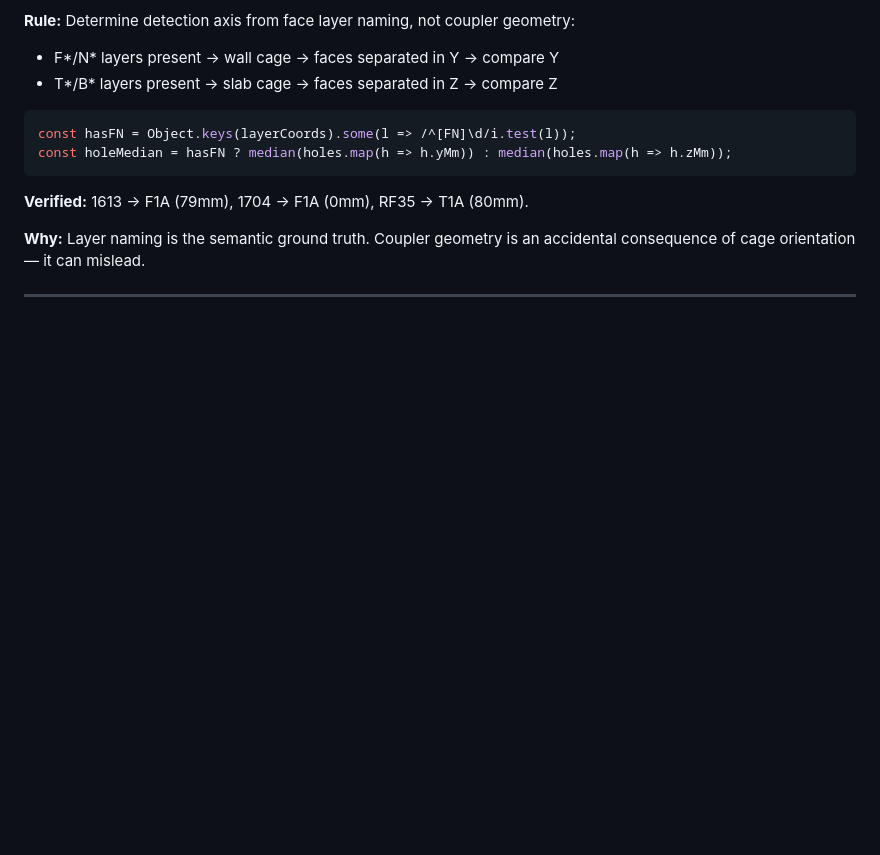
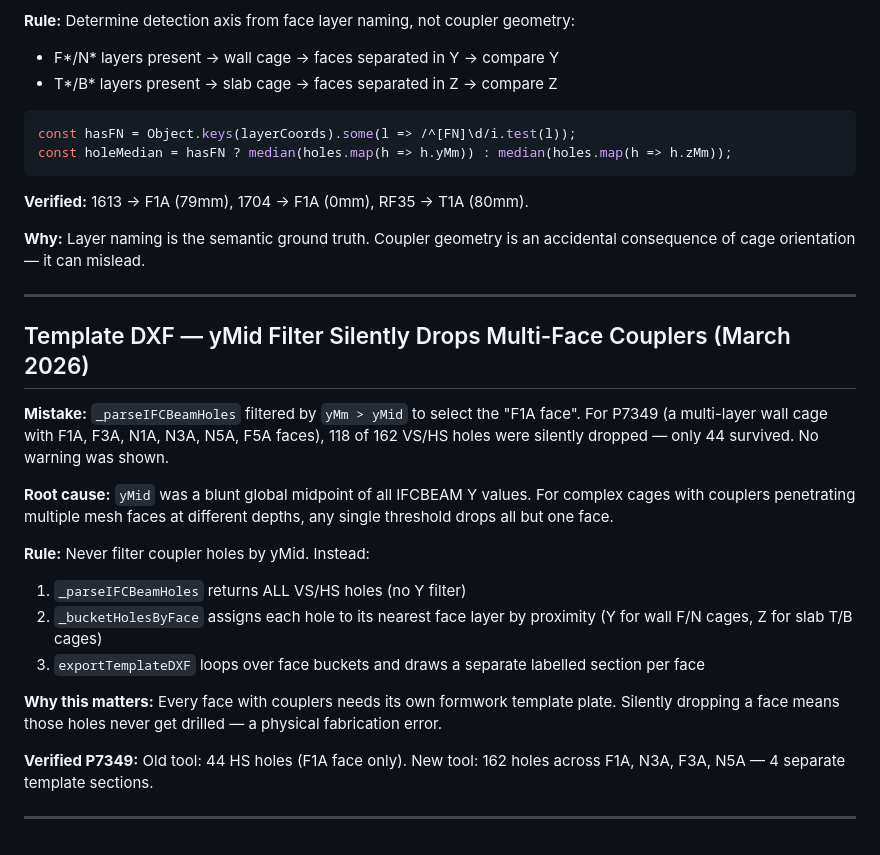
Before and after one commit to Asinha145/avonmouth-cage-lab, a Markdown page: tasks/lessons.md, the part around the change. Rendered like a GitHub page; blank space fills up the shorter version.

Commit message:
lessons: yMid filter silently drops multi-face coupler holes

```diff
--- a/tasks/lessons.md
+++ b/tasks/lessons.md
@@ -228,3 +228,20 @@ const holeMedian = hasFN ? median(holes.map(h => h.yMm)) : median(holes.map(h =>
 **Why:** Layer naming is the semantic ground truth. Coupler geometry is an accidental consequence of cage orientation — it can mislead.
 
 ---
+
+## Template DXF — yMid Filter Silently Drops Multi-Face Couplers (March 2026)
+
+**Mistake:** `_parseIFCBeamHoles` filtered by `yMm > yMid` to select the "F1A face". For P7349 (a multi-layer wall cage with F1A, F3A, N1A, N3A, N5A, F5A faces), 118 of 162 VS/HS holes were silently dropped — only 44 survived. No warning was shown.
+
+**Root cause:** `yMid` was a blunt global midpoint of all IFCBEAM Y values. For complex cages with couplers penetrating multiple mesh faces at different depths, any single threshold drops all but one face.
+
+**Rule:** Never filter coupler holes by yMid. Instead:
+1. `_parseIFCBeamHoles` returns ALL VS/HS holes (no Y filter)
+2. `_bucketHolesByFace` assigns each hole to its nearest face layer by proximity (Y for wall F/N cages, Z for slab T/B cages)
+3. `exportTemplateDXF` loops over face buckets and draws a separate labelled section per face
+
+**Why this matters:** Every face with couplers needs its own formwork template plate. Silently dropping a face means those holes never get drilled — a physical fabrication error.
+
+**Verified P7349:** Old tool: 44 HS holes (F1A face only). New tool: 162 holes across F1A, N3A, F3A, N5A — 4 separate template sections.
+
+---
```
